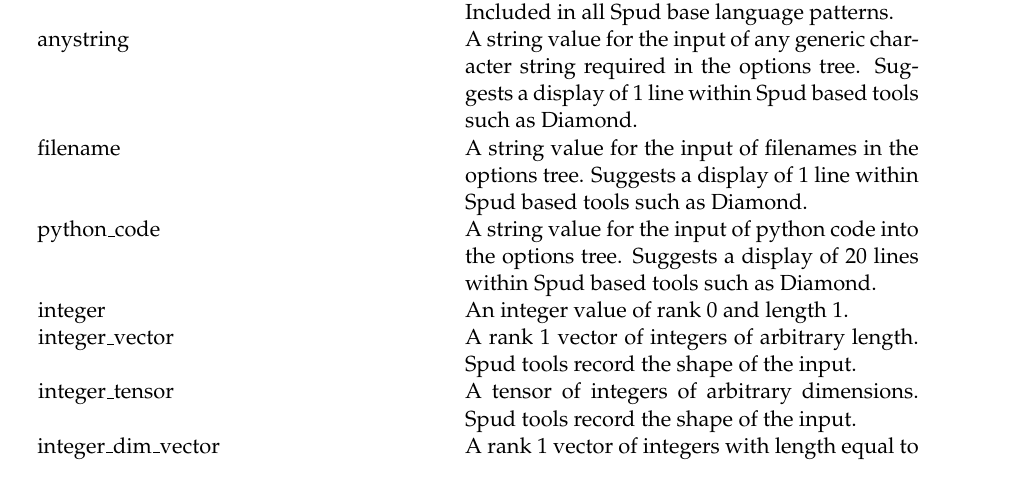
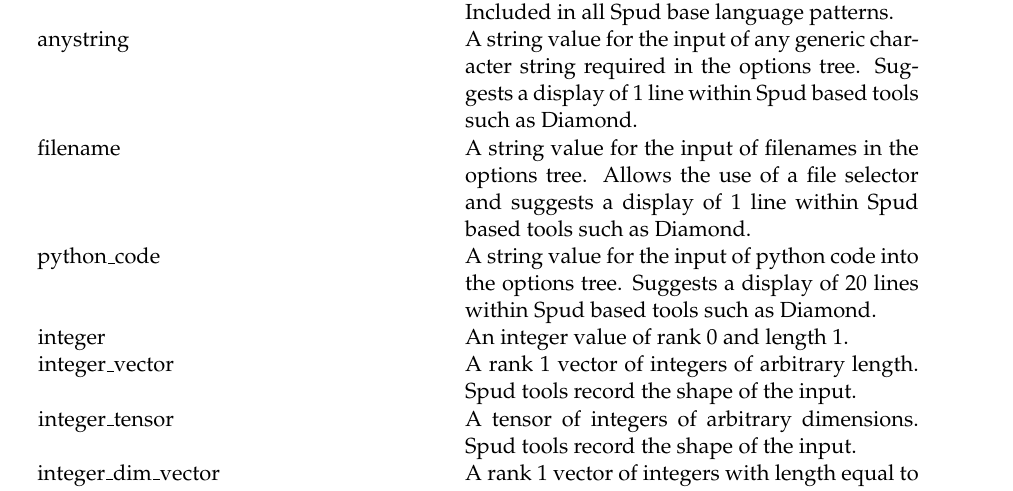
Before and after one commit to FluidityProject/spud, a LaTeX book (doc/spud_manual.tex): part of page 13 of 15, cut so that both start at the same text. Compiled offline with pdfLaTeX.

Commit message:
added extra comment about filename

```diff
--- a/doc/spud_manual.tex
+++ b/doc/spud_manual.tex
@@ -248,7 +248,7 @@ Similar extensions can be made for an integer based \lstinline *integer_value* e
 \noindent\begin{tabular}{lp{8cm}}
 \lstinline *comment* & A string value that allows users to annotate their input throughout the XML tree structure.  Included in all Spud base language patterns. \\
 \lstinline *anystring* & A string value for the input of any generic character string required in the options tree.  Suggests a display of 1 line within Spud based tools such as Diamond. \\
-\lstinline *filename* & A string value for the input of filenames in the options tree.  Suggests a display of 1 line within Spud based tools such as Diamond. \\
+\lstinline *filename* & A string value for the input of filenames in the options tree.  Allows the use of a file selector and suggests a display of 1 line within Spud based tools such as Diamond. \\
 \lstinline *python_code* & A string value for the input of python code into the options tree.  Suggests a display of 20 lines within Spud based tools such as Diamond. \\
 \lstinline *integer* & An integer value of rank 0 and length 1. \\
 \lstinline *integer_vector* & A rank 1 vector of integers of arbitrary length.  Spud tools record the shape of the input. \\
```
